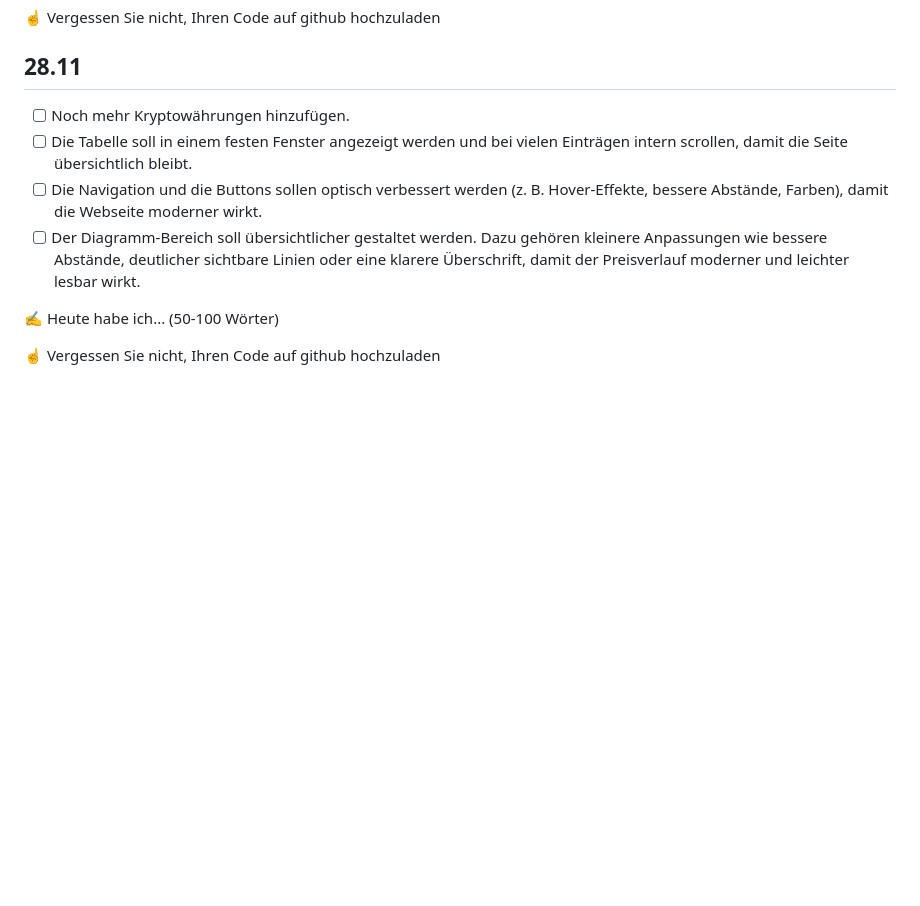
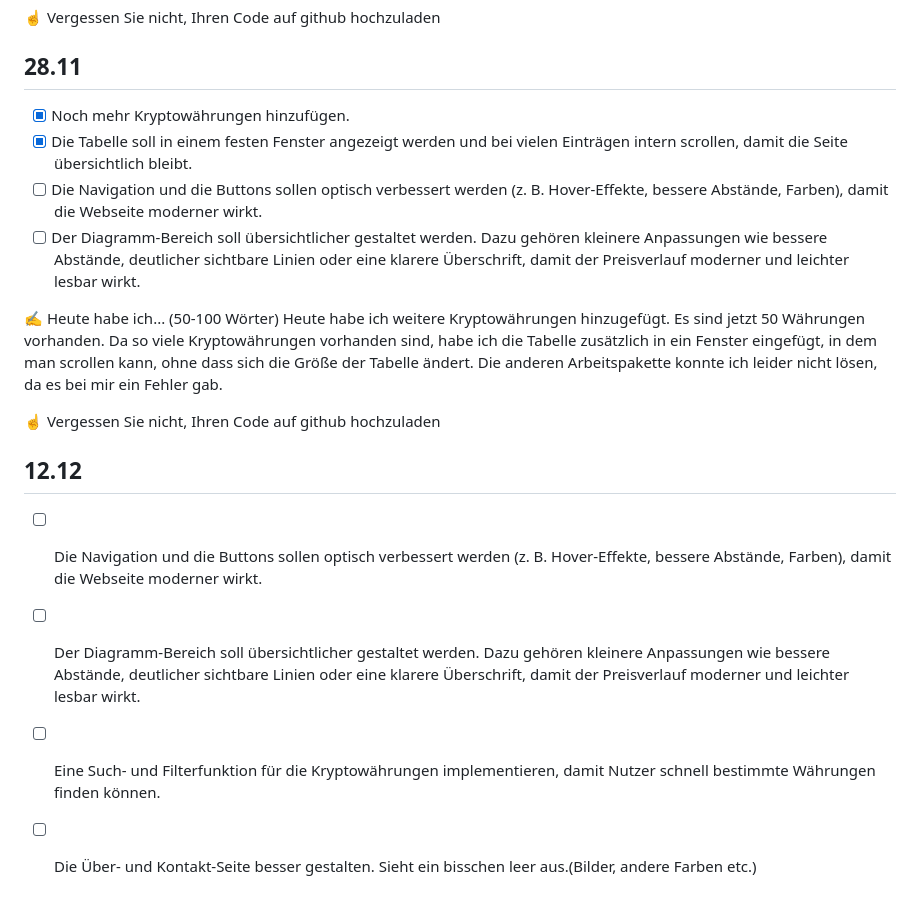
Before and after one commit to 57Anonymous34/Lernperiode-7, a Markdown page: readme.md, the part around the change. Drawn GitHub-style; blank space fills up the shorter version.

```diff
--- a/readme.md
+++ b/readme.md
@@ -86,13 +86,21 @@ Heute habe ich weiter an meinem neuen Projekt gearbeitet. Auf der Startseite ist
 
 ## 28.11
 
-- [ ]  Noch mehr Kryptowährungen hinzufügen.
-- [ ] Die Tabelle soll in einem festen Fenster angezeigt werden und bei vielen Einträgen intern scrollen, damit die Seite übersichtlich bleibt.
+- [X]  Noch mehr Kryptowährungen hinzufügen.
+- [X] Die Tabelle soll in einem festen Fenster angezeigt werden und bei vielen Einträgen intern scrollen, damit die Seite übersichtlich bleibt.
 - [ ] Die Navigation und die Buttons sollen optisch verbessert werden (z. B. Hover-Effekte, bessere Abstände, Farben), damit die Webseite moderner wirkt.
 - [ ] Der Diagramm-Bereich soll übersichtlicher gestaltet werden. Dazu gehören kleinere Anpassungen wie bessere Abstände, deutlicher sichtbare Linien oder eine klarere Überschrift, damit der Preisverlauf moderner und leichter lesbar wirkt.
 
 ✍️ Heute habe ich... (50-100 Wörter)
-
+Heute habe ich weitere Kryptowährungen hinzugefügt. Es sind jetzt 50 Währungen vorhanden. Da so viele Kryptowährungen vorhanden sind, habe ich die Tabelle zusätzlich in ein Fenster eingefügt, in dem man scrollen kann, ohne dass sich die Größe der Tabelle ändert. Die anderen Arbeitspakette konnte ich leider nicht lösen, da es bei mir ein Fehler gab.
 
 
 ☝️ Vergessen Sie nicht, Ihren Code auf github hochzuladen
+
+
+## 12.12
+
+- [ ] Die Navigation und die Buttons sollen optisch verbessert werden (z. B. Hover-Effekte, bessere Abstände, Farben), damit die Webseite moderner wirkt.
+- [ ] Der Diagramm-Bereich soll übersichtlicher gestaltet werden. Dazu gehören kleinere Anpassungen wie bessere Abstände, deutlicher sichtbare Linien oder eine klarere Überschrift, damit der Preisverlauf moderner und leichter lesbar wirkt.
+- [ ] Eine Such- und Filterfunktion für die Kryptowährungen implementieren, damit Nutzer schnell bestimmte Währungen finden können.
+- [ ] Die Über- und Kontakt-Seite besser gestalten. Sieht ein bisschen leer aus.(Bilder, andere Farben etc.)
```
